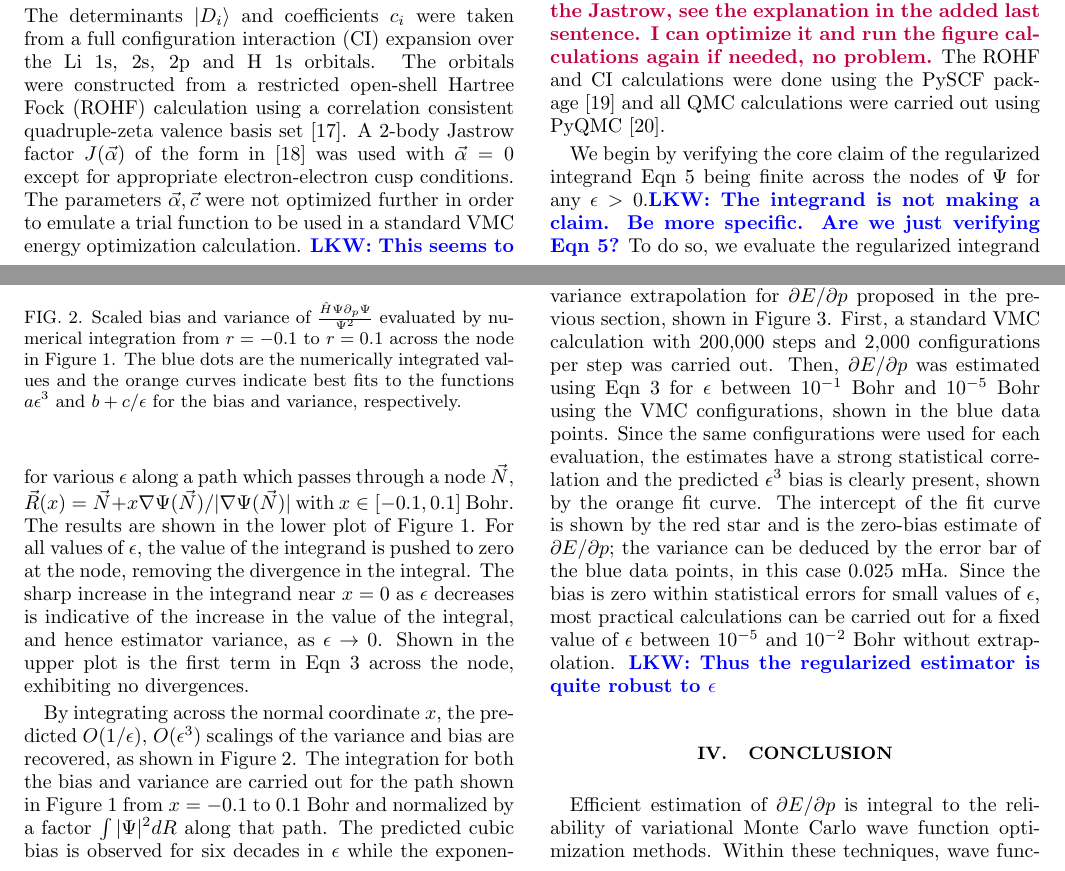
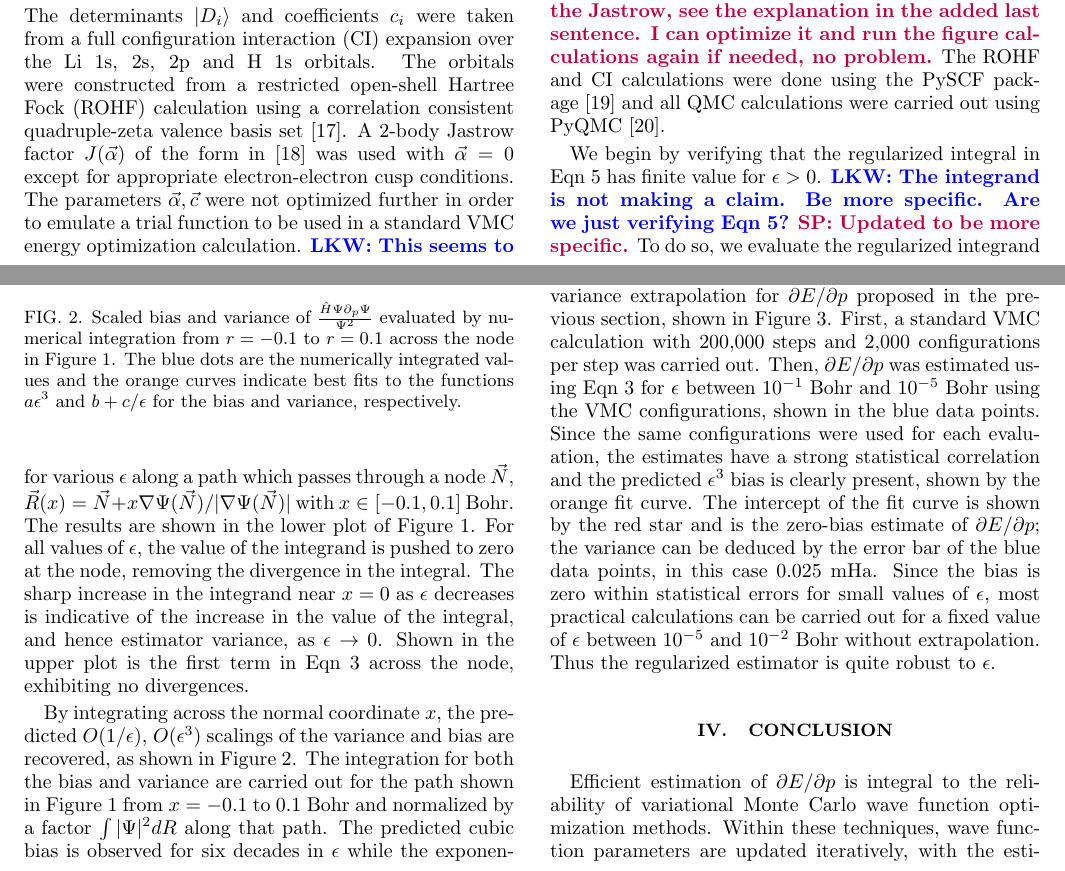
Before and after one commit to sapatha2/cutoff, a LaTeX paper (1_draft/pgradregr.tex): two parts of pages 3 and 4 of 5, joined at a grey line, cut so that both start at the same text. Compiled offline with pdfLaTeX.

Commit message:
last of the easy comments handled.

```diff
--- a/1_draft/pgradregr.tex
+++ b/1_draft/pgradregr.tex
@@ -190,7 +190,8 @@ The ROHF and CI calculations were done using the PySCF package \cite{PYSCF} and
 \caption{Zero bias, finite variance extrapolation for $\partial E/\partial p$ using the regularized estimator. The blue points are evaluated using VMC, the orange curve is a fit to $a + b\epsilon^3$, and the red star denotes the extrapolated estimation. }
 \end{figure}
 
-We begin by verifying the core claim of the regularized integrand Eqn~\ref{eq:convergent_integral} being finite across the nodes of $\Psi$ for any $\epsilon > 0$.\lucas{The integrand is not making a claim. Be more specific. Are we just verifying Eqn \ref{eq:convergent_integral}?}
+We begin by verifying that the regularized integral in Eqn~\ref{eq:convergent_integral} has finite value for $\epsilon > 0$. \lucas{The integrand is not making a claim. Be more specific. Are we just verifying Eqn \ref{eq:convergent_integral}?}
+\shivesh{Updated to be more specific.}
 To do so, we evaluate the regularized integrand for various $\epsilon$ along a path which passes through a node $\vec{N}$, $\vec{R}(x) = \vec{N} + x \nabla \Psi(\vec{N})/|\nabla \Psi(\vec{N})|$ with $x \in [-0.1, 0.1]$ Bohr.
 The results are shown in the lower plot of Figure 1.
 For all values of $\epsilon$, the value of the integrand is pushed to zero at the node, removing the divergence in the integral.
@@ -209,7 +210,7 @@ Then, $\partial E/\partial p$ was estimated using Eqn~\ref{eq:regularized_estima
 Since the same configurations were used for each evaluation, the estimates have a strong statistical correlation and the predicted $\epsilon^3$ bias is clearly present, shown by the orange fit curve.
 The intercept of the fit curve is shown by the red star and is the zero-bias estimate of $\partial E/\partial p$; the variance can be deduced by the error bar of the blue data points, in this case 0.025 mHa.
 Since the bias is zero within statistical errors for small values of $\epsilon$, most practical calculations can be carried out for a fixed value of $\epsilon$ between $10^{-5}$ and $10^{-2}$ Bohr without extrapolation.
-\lucas{Thus the regularized estimator is quite robust to $\epsilon$}
+Thus the regularized estimator is quite robust to $\epsilon$.
 
 \section{Conclusion}
 Efficient estimation of $\partial E/\partial p$ is integral to the reliability of variational Monte Carlo wave function optimization methods.
```
